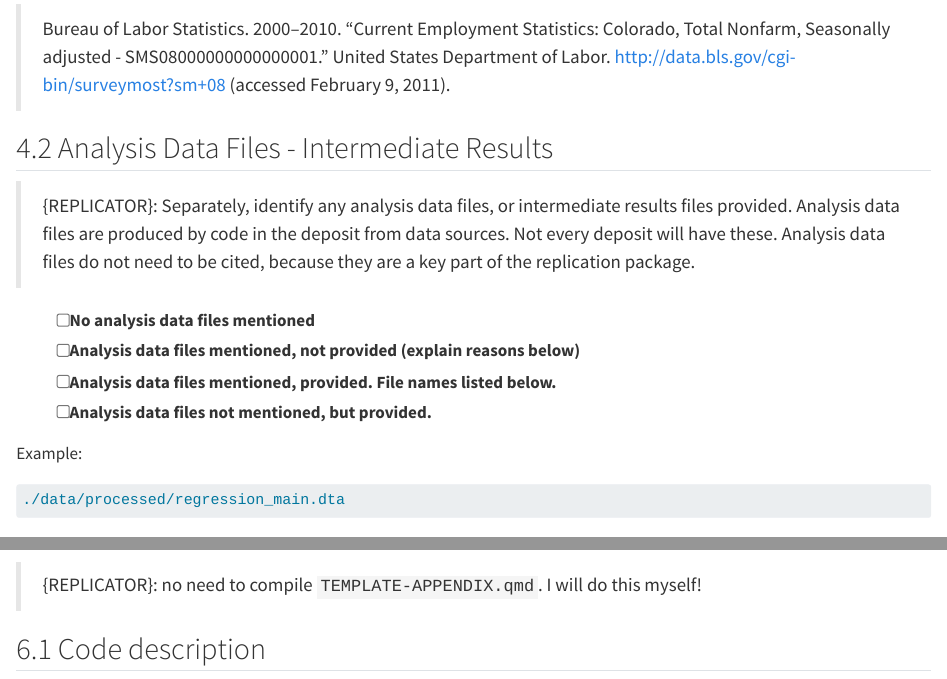
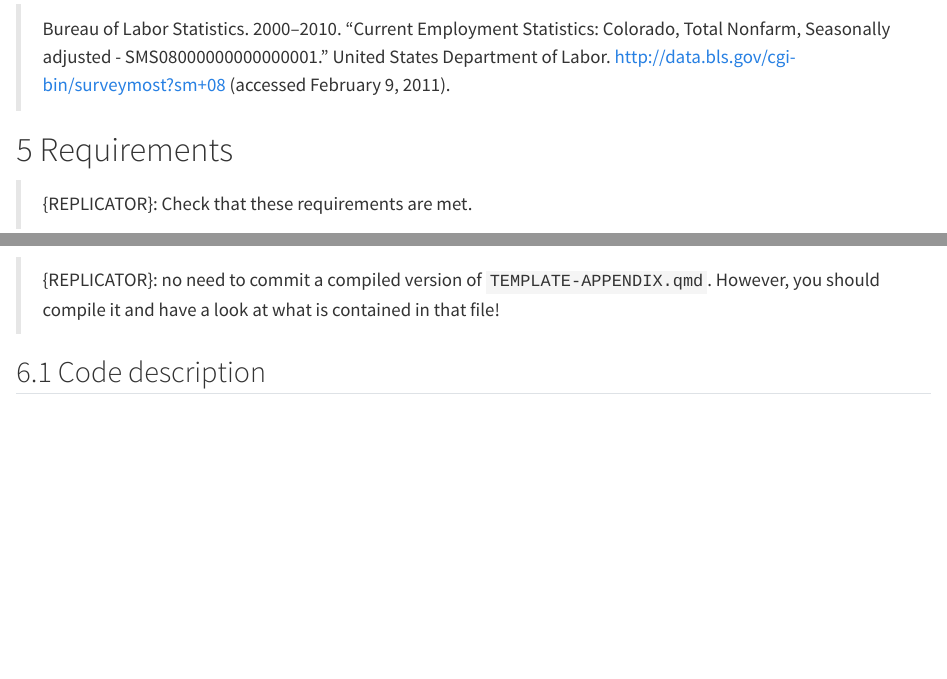
Before and after one commit to JPE-Reproducibility/JPEtemplate, a Quarto document (TEMPLATE.qmd): the page in a window 1100 px wide, from 4220 px down, and a second part further down, joined at a grey line. Rendered offline with R 4.5, knitr and Pandoc in place of Quarto, with nearby package versions; long lines of code are wrapped.

Commit message:
update template

````diff
--- a/TEMPLATE.qmd
+++ b/TEMPLATE.qmd
@@ -150,22 +150,6 @@ For any data that cannot be provided as part of the replication package, please
 
 
 
-## Analysis Data Files - Intermediate Results
-
-> {REPLICATOR}: Separately, identify any analysis data files, or intermediate results files provided. Analysis data files are produced by code in the deposit from data sources. Not every deposit will have these. Analysis data files do not need to be cited, because they are a key part of the replication package.
-
-- [ ] No analysis data files mentioned
-- [ ] Analysis data files mentioned, not provided (explain reasons below)
-- [ ] Analysis data files mentioned, provided. File names listed below.
-- [ ] Analysis data files not mentioned, but provided.
-
-Example:
-
-```bash
-./data/processed/regression_main.dta
-```
-
-
 # Requirements
 
 > {REPLICATOR}: Check that these requirements are met.
@@ -220,7 +206,9 @@ For missing requirements, see the list of required changes in @sec-findings
 {{< include generated/report-large-files.md >}}
 
 
-> {REPLICATOR}: no need to compile `TEMPLATE-APPENDIX.qmd`. I will do this myself!
+
+
+> {REPLICATOR}: no need to commit a compiled version of `TEMPLATE-APPENDIX.qmd`. However, you should compile it and have a look at what is contained in that file!
 
 
 
````
Also changed, not shown: TEMPLATE-APPENDIX.qmd (+2 -2 lines), generated/report-pii-appendix.md (added), TEMPLATE.qmd (4 more changed lines).
